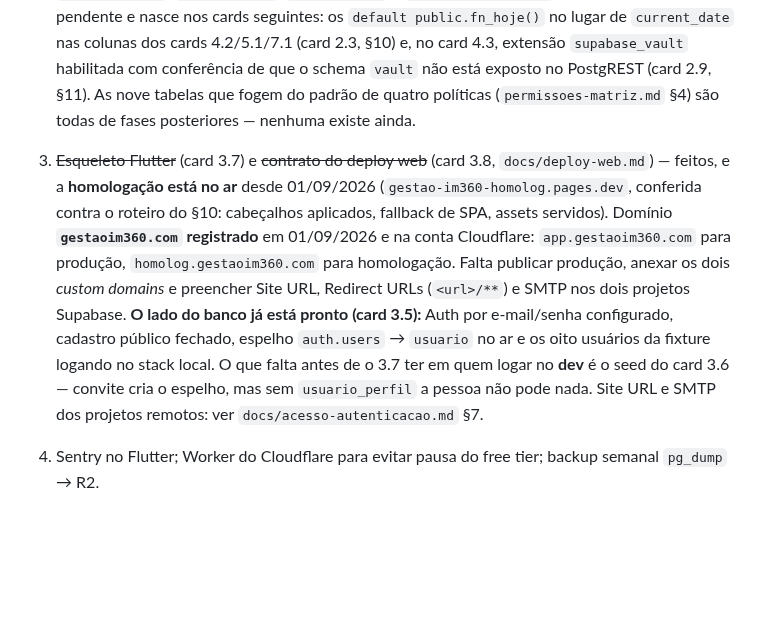
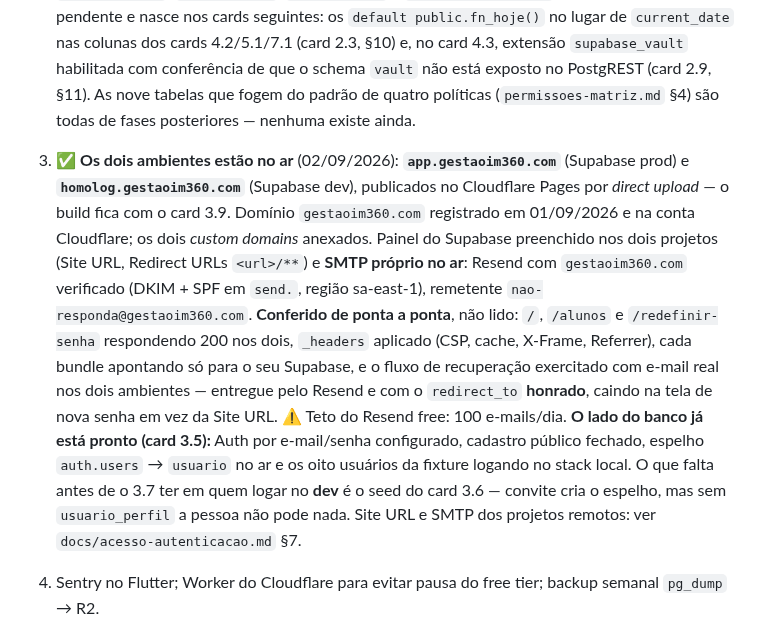
Before and after one commit to irineus/gestao-im360, a Markdown page: docs/README-continuidade.md, the part around one of its changes. GitHub-like rendering; blank space fills up the shorter version.

```diff
--- a/docs/README-continuidade.md
+++ b/docs/README-continuidade.md
@@ -76,7 +77,7 @@ A planilha original (`Gestão Interativo.xlsx`, snapshot 29/08/2026) está no pr
 
 1. ⚠️ Irineu: cadastrar e validar os secrets do workflow (`SUPABASE_ACCESS_TOKEN`, `SUPABASE_DB_PASSWORD_DEV`, `SUPABASE_DB_PASSWORD_PROD`) **antes de mergear a migração do card 3.3** — o único run que o `db-migrations` já teve (bootstrap, 31/08) falhou em `supabase link` com "Access token not provided". Teste seguro: `workflow_dispatch` na `develop` antes do merge.
 2. ~~Primeira migração de schema~~ e ~~funções de acesso + RLS~~ — **feitas nos cards 3.3 e 3.4**. As sete tabelas de organização e acesso estão com política, e `fn_hoje`, `fn_unidade_atual`, `tem_permissao`, `fn_param_int`/`fn_param_txt` e `fn_exige_permissao` existem. O que continua pendente e nasce nos cards seguintes: os `default public.fn_hoje()` no lugar de `current_date` nas colunas dos cards 4.2/5.1/7.1 (card 2.3, §10) e, no card 4.3, extensão `supabase_vault` habilitada com conferência de que o schema `vault` não está exposto no PostgREST (card 2.9, §11). As nove tabelas que fogem do padrão de quatro políticas (`permissoes-matriz.md` §4) são todas de fases posteriores — nenhuma existe ainda.
-3. ~~Esqueleto Flutter~~ (card 3.7) e ~~contrato do deploy web~~ (card 3.8, `docs/deploy-web.md`) — feitos, e a **homologação está no ar** desde 01/09/2026 (`gestao-im360-homolog.pages.dev`, conferida contra o roteiro do §10: cabeçalhos aplicados, fallback de SPA, assets servidos). Domínio **`gestaoim360.com` registrado** em 01/09/2026 e na conta Cloudflare: `app.gestaoim360.com` para produção, `homolog.gestaoim360.com` para homologação. Falta publicar produção, anexar os dois *custom domains* e preencher Site URL, Redirect URLs (`<url>/**`) e SMTP nos dois projetos Supabase. **O lado do banco já está pronto (card 3.5):** Auth por e-mail/senha configurado, cadastro público fechado, espelho `auth.users` → `usuario` no ar e os oito usuários da fixture logando no stack local. O que falta antes de o 3.7 ter em quem logar no **dev** é o seed do card 3.6 — convite cria o espelho, mas sem `usuario_perfil` a pessoa não pode nada. Site URL e SMTP dos projetos remotos: ver `docs/acesso-autenticacao.md` §7.
+3. ✅ **Os dois ambientes estão no ar** (02/09/2026): **`app.gestaoim360.com`** (Supabase prod) e **`homolog.gestaoim360.com`** (Supabase dev), publicados no Cloudflare Pages por *direct upload* — o build fica com o card 3.9. Domínio `gestaoim360.com` registrado em 01/09/2026 e na conta Cloudflare; os dois *custom domains* anexados. Painel do Supabase preenchido nos dois projetos (Site URL, Redirect URLs `<url>/**`) e **SMTP próprio no ar**: Resend com `gestaoim360.com` verificado (DKIM + SPF em `send.`, região sa-east-1), remetente `nao-responda@gestaoim360.com`. **Conferido de ponta a ponta**, não lido: `/`, `/alunos` e `/redefinir-senha` respondendo 200 nos dois, `_headers` aplicado (CSP, cache, X-Frame, Referrer), cada bundle apontando só para o seu Supabase, e o fluxo de recuperação exercitado com e-mail real nos dois ambientes — entregue pelo Resend e com o `redirect_to` **honrado**, caindo na tela de nova senha em vez da Site URL. ⚠️ Teto do Resend free: 100 e-mails/dia. **O lado do banco já está pronto (card 3.5):** Auth por e-mail/senha configurado, cadastro público fechado, espelho `auth.users` → `usuario` no ar e os oito usuários da fixture logando no stack local. O que falta antes de o 3.7 ter em quem logar no **dev** é o seed do card 3.6 — convite cria o espelho, mas sem `usuario_perfil` a pessoa não pode nada. Site URL e SMTP dos projetos remotos: ver `docs/acesso-autenticacao.md` §7.
 4. Sentry no Flutter; Worker do Cloudflare para evitar pausa do free tier; backup semanal `pg_dump` → R2.
 5. **A suíte roda com o ferramental de verdade.** Em 01/09/2026 (cards 3.4.5, 3.5 e 3.6) `supabase start` + `supabase test db` rodaram ponta a ponta em sessões do Claude Code na nuvem (o daemon do Docker não sobe sozinho: `dockerd &` antes do `supabase start`) — pgTAP 1.3.2, imagem `supabase/pg_prove:3.36`, **73 asserções, 73 verdes** — e **115/115 no card 3.6**, com quatro migrações, com as duas migrações e o `seed.sql` aplicando limpo. Isso substitui o resultado anterior (44/44 num container `postgres:17-alpine` com stub e shim de pgTAP, card 3.4) e **fecha a dúvida que ele deixou**: o pgTAP real aceita as mesmas chamadas. Consequências: o Docker e o CLI do Supabase existem no ambiente das sessões na nuvem, então a suíte tem onde rodar mesmo que a máquina de Irineu não os tenha; e o card **3.9** deixa de precisar decidir *se* dá para rodar — decide o **portão** (`testes.yml` em todo PR e antes do `db push`), a versão fixa do `setup-cli` e o `major_version` no `config.toml`. Continua pendente a suíte de concorrência de duas sessões (cards 5.3 e 6.3). ⚠️ `.claude/settings.json` nega `psql`, `supabase db push` e `supabase db reset` — a via correta é `supabase start` + `supabase test db`, que não toca banco remoto nenhum.
 
```
Also changed, not shown: other parts of docs/README-continuidade.md (+1 -0 lines), docs/deploy-web.md (+62 -0 lines).
